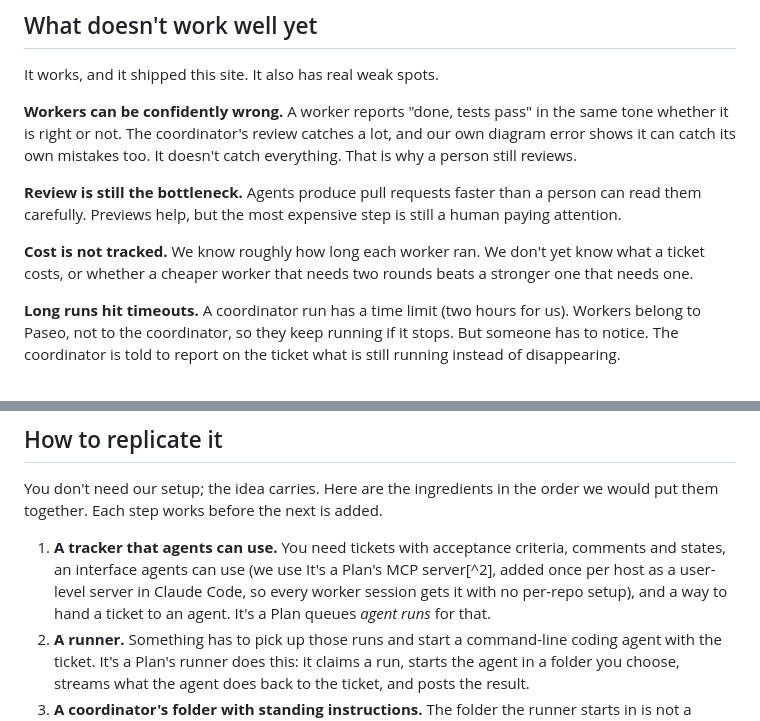
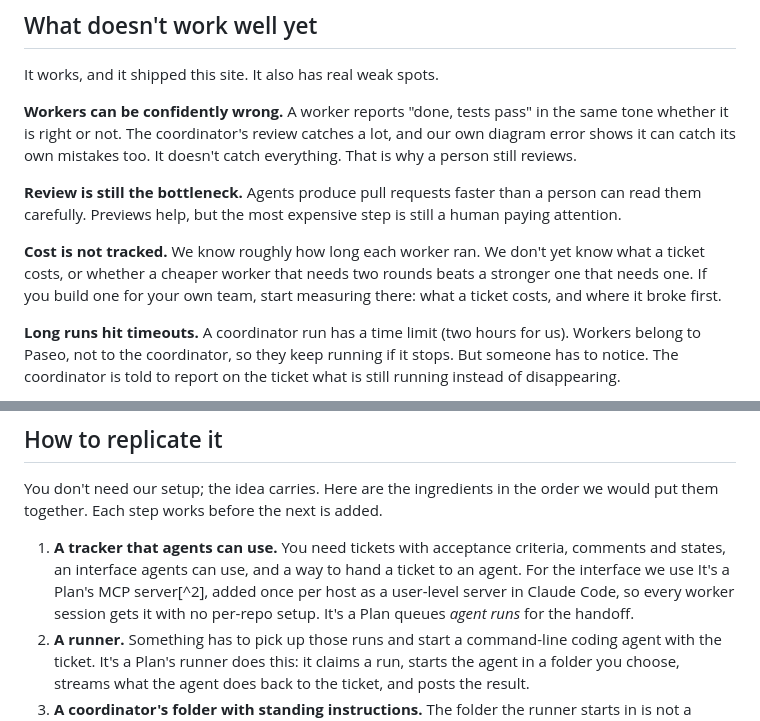
Before and after one commit to mansus-org/revolution, a Markdown page: src/articles/classic-code-factory.md, 2 parts joined by grey strips. Drawn GitHub-style.

```diff
--- a/src/articles/classic-code-factory.md
+++ b/src/articles/classic-code-factory.md
@@ -146,7 +156,7 @@ It works, and it shipped this site. It also has real weak spots.
 
 **Review is still the bottleneck.** Agents produce pull requests faster than a person can read them carefully. Previews help, but the most expensive step is still a human paying attention.
 
-**Cost is not tracked.** We know roughly how long each worker ran. We don't yet know what a ticket costs, or whether a cheaper worker that needs two rounds beats a stronger one that needs one.
+**Cost is not tracked.** We know roughly how long each worker ran. We don't yet know what a ticket costs, or whether a cheaper worker that needs two rounds beats a stronger one that needs one. If you build one for your own team, start measuring there: what a ticket costs, and where it broke first.
 
 **Long runs hit timeouts.** A coordinator run has a time limit (two hours for us). Workers belong to Paseo, not to the coordinator, so they keep running if it stops. But someone has to notice. The coordinator is told to report on the ticket what is still running instead of disappearing.
 
@@ -158,7 +168,7 @@ It works, and it shipped this site. It also has real weak spots.
 
 You don't need our setup; the idea carries. Here are the ingredients in the order we would put them together. Each step works before the next is added.
 
-1. **A tracker that agents can use.** You need tickets with acceptance criteria, comments and states, an interface agents can use (we use It's a Plan's MCP server[^2], added once per host as a user-level server in Claude Code, so every worker session gets it with no per-repo setup), and a way to hand a ticket to an agent. It's a Plan queues *agent runs* for that.
+1. **A tracker that agents can use.** You need tickets with acceptance criteria, comments and states, an interface agents can use, and a way to hand a ticket to an agent. For the interface we use It's a Plan's MCP server[^2], added once per host as a user-level server in Claude Code, so every worker session gets it with no per-repo setup. It's a Plan queues *agent runs* for the handoff.
 2. **A runner.** Something has to pick up those runs and start a command-line coding agent with the ticket. It's a Plan's runner does this: it claims a run, starts the agent in a folder you choose, streams what the agent does back to the ticket, and posts the result.
 3. **A coordinator's folder with standing instructions.** The folder the runner starts in is not a repository. It holds a short file of standing orders: you coordinate, workers write code, never edit the owner's checkouts, never print the key.
 4. **An orchestrator for workers.** Something has to start agents in fresh worktrees on named branches, let the coordinator wait for them, read their logs, send follow-ups, and clean them up. We use Paseo, and a written skill that teaches the coordinator how.
```
Also changed, not shown: other parts of src/articles/classic-code-factory.md (+19 -9 lines).
